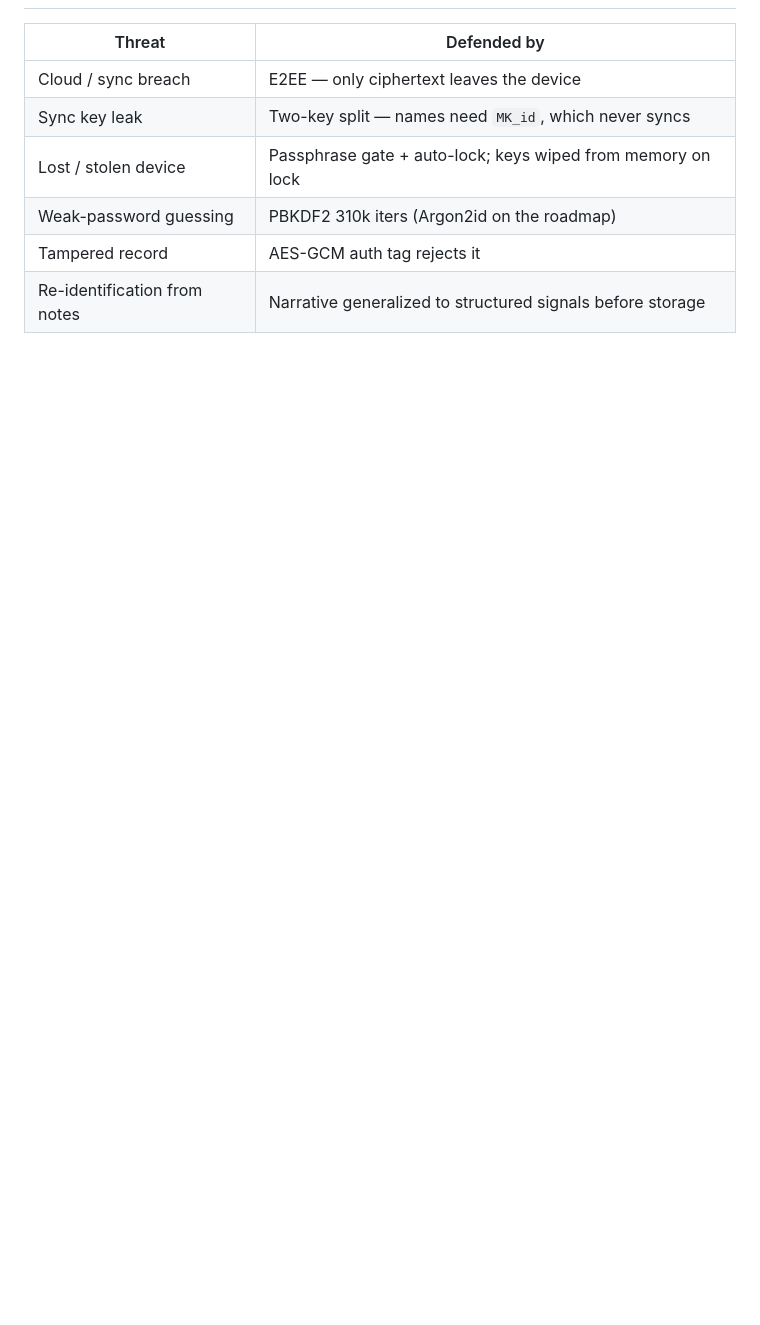
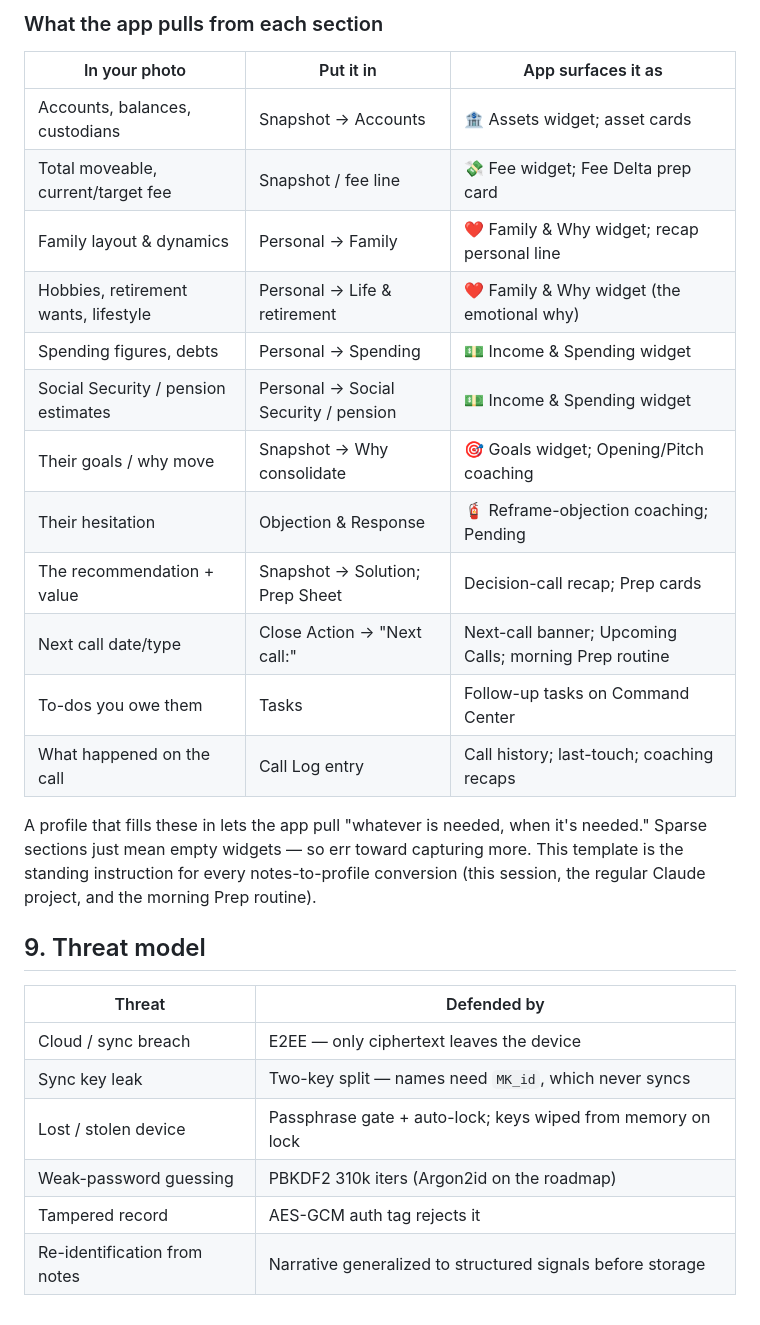
Before and after one commit to mcdermottj639/Warroom, a Markdown page: docs/data-model.md, the part around one of its changes. Rendered like a GitHub page; blank space fills up the shorter version.

```diff
--- a/docs/data-model.md
+++ b/docs/data-model.md
@@ -154,3 +207,26 @@ Rules:
+### What the app pulls from each section
+
+| In your photo | Put it in | App surfaces it as |
+|---|---|---|
+| Accounts, balances, custodians | Snapshot → Accounts | 🏦 Assets widget; asset cards |
+| Total moveable, current/target fee | Snapshot / fee line | 💸 Fee widget; Fee Delta prep card |
+| Family layout & dynamics | Personal → Family | ❤️ Family & Why widget; recap personal line |
+| Hobbies, retirement wants, lifestyle | Personal → Life & retirement | ❤️ Family & Why widget (the emotional why) |
+| Spending figures, debts | Personal → Spending | 💵 Income & Spending widget |
+| Social Security / pension estimates | Personal → Social Security / pension | 💵 Income & Spending widget |
+| Their goals / why move | Snapshot → Why consolidate | 🎯 Goals widget; Opening/Pitch coaching |
+| Their hesitation | Objection & Response | 🧯 Reframe-objection coaching; Pending |
+| The recommendation + value | Snapshot → Solution; Prep Sheet | Decision-call recap; Prep cards |
+| Next call date/type | Close Action → "Next call:" | Next-call banner; Upcoming Calls; morning Prep routine |
+| To-dos you owe them | Tasks | Follow-up tasks on Command Center |
+| What happened on the call | Call Log entry | Call history; last-touch; coaching recaps |
+
+A profile that fills these in lets the app pull "whatever is needed, when it's
+needed." Sparse sections just mean empty widgets — so err toward capturing more.
+This template is the standing instruction for every notes-to-profile conversion
+(this session, the regular Claude project, and the morning Prep routine).
+
+## 9. Threat model
 
 | Threat | Defended by |
 |---|---|
```
Also changed, not shown: other parts of docs/data-model.md (+54 -1 lines).
